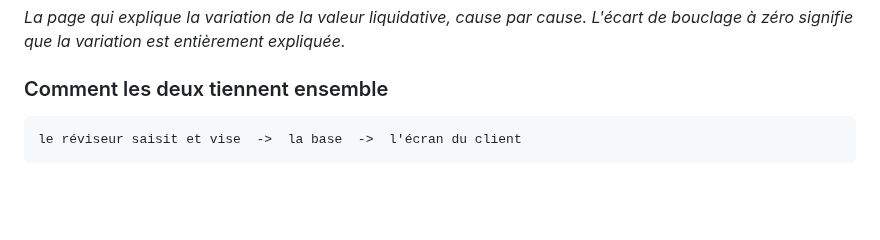
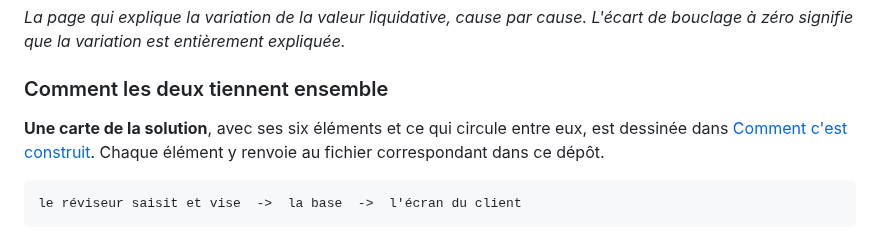
Before and after one commit to acs-buy/fabric-opci-ec, a Markdown page: README.md, the part around the change. Drawn GitHub-style; blank space fills up the shorter version.

````diff
--- a/README.md
+++ b/README.md
@@ -308,6 +308,11 @@ zéro signifie que la variation est entièrement expliquée.*
 
 ### Comment les deux tiennent ensemble
 
+**Une carte de la solution**, avec ses six éléments et ce qui circule entre eux, est dessinée dans
+[Comment c'est construit](docs/comprendre/04-comment-c-est-construit.md). Chaque élément y renvoie
+au fichier correspondant dans ce dépôt.
+
+
 ```
 le réviseur saisit et vise  ->  la base  ->  l'écran du client
 ```
````
Also changed, not shown: docs/comprendre/04-comment-c-est-construit.md (+90 -0 lines), captures/espace-parametres-git.png (added), captures/espace-parametres-menu.png (added).
